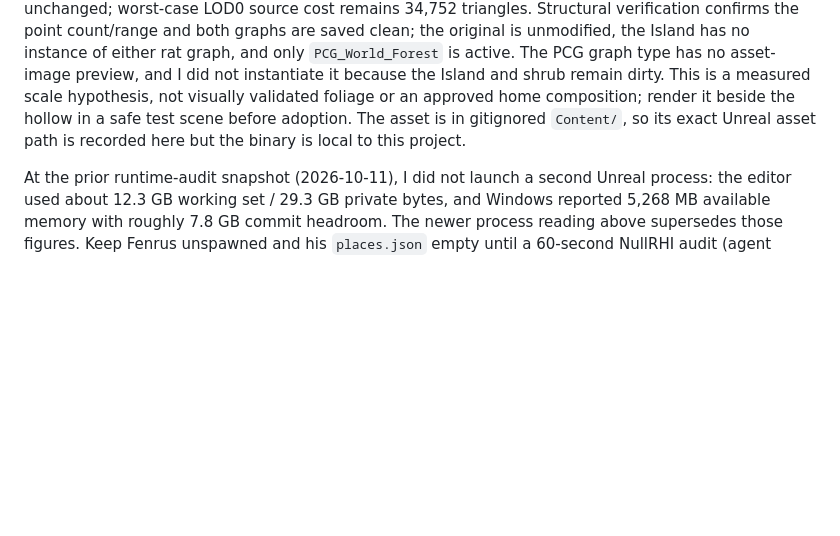
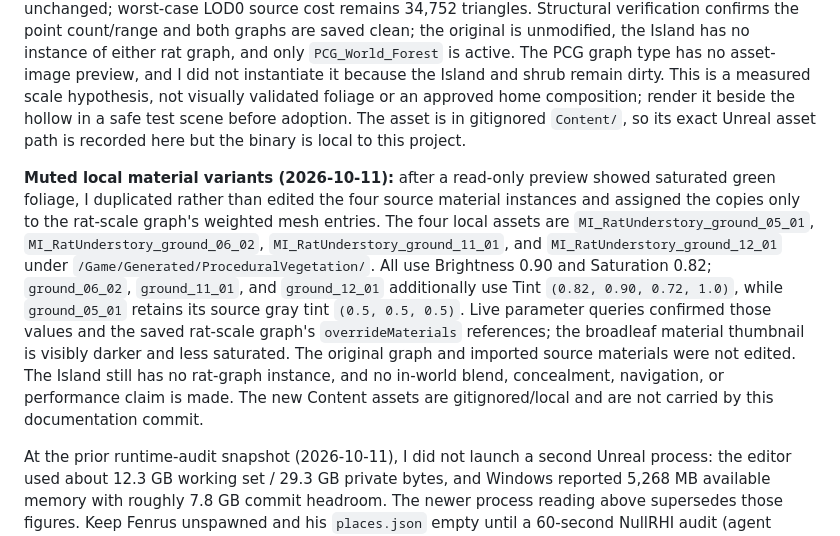
Before and after one commit to jmfreeland/CaptiveSky_2, a Markdown page: docs/findings/2026-10-10-rat-hollow-live-audit.md, the part around the change. GitHub-like rendering; blank space fills up the shorter version.

Commit message:
Record muted rat understory variants

```diff
--- a/docs/findings/2026-10-10-rat-hollow-live-audit.md
+++ b/docs/findings/2026-10-10-rat-hollow-live-audit.md
@@ -43,6 +43,8 @@ The source translation unit compiled with the UE 5.8.3 MSVC response environment
 
 **Rat-scale visual variant (2026-10-11):** I duplicated the saved graph to `/Game/Generated/ProceduralVegetation/PCG_RatHollowUnderstory_RatScale_Prototype`, preserving the original at its verified 2.01–3.59× scale range, then normalized the clone's 96 point scales to 0.70–1.25×. The four source mesh heights are approximately 40.6, 13.0, 26.6, and 25.8 cm, so the clone's expected plant height bands are about 28–51, 9–16, 19–33, and 18–32 cm respectively. The 96-point, six-clump layout, 3:3:2:2 species weights, HISM output and collision/navigation/shadow settings are unchanged; worst-case LOD0 source cost remains 34,752 triangles. Structural verification confirms the point count/range and both graphs are saved clean; the original is unmodified, the Island has no instance of either rat graph, and only `PCG_World_Forest` is active. The PCG graph type has no asset-image preview, and I did not instantiate it because the Island and shrub remain dirty. This is a measured scale hypothesis, not visually validated foliage or an approved home composition; render it beside the hollow in a safe test scene before adoption. The asset is in gitignored `Content/`, so its exact Unreal asset path is recorded here but the binary is local to this project.
 
+**Muted local material variants (2026-10-11):** after a read-only preview showed saturated green foliage, I duplicated rather than edited the four source material instances and assigned the copies only to the rat-scale graph's weighted mesh entries. The four local assets are `MI_RatUnderstory_ground_05_01`, `MI_RatUnderstory_ground_06_02`, `MI_RatUnderstory_ground_11_01`, and `MI_RatUnderstory_ground_12_01` under `/Game/Generated/ProceduralVegetation/`. All use Brightness 0.90 and Saturation 0.82; `ground_06_02`, `ground_11_01`, and `ground_12_01` additionally use Tint `(0.82, 0.90, 0.72, 1.0)`, while `ground_05_01` retains its source gray tint `(0.5, 0.5, 0.5)`. Live parameter queries confirmed those values and the saved rat-scale graph's `overrideMaterials` references; the broadleaf material thumbnail is visibly darker and less saturated. The original graph and imported source materials were not edited. The Island still has no rat-graph instance, and no in-world blend, concealment, navigation, or performance claim is made. The new Content assets are gitignored/local and are not carried by this documentation commit.
+
 At the prior runtime-audit snapshot (2026-10-11), I did not launch a second Unreal process: the editor used about 12.3 GB working set / 29.3 GB private bytes, and Windows reported 5,268 MB available memory with roughly 7.8 GB commit headroom. The newer process reading above supersedes those figures. Keep Fenrus unspawned and his `places.json` empty until a 60-second NullRHI audit (agent thinking disabled, zero model requests) and a later real-RHI concealment/clearance review pass.
 
 Next: when memory headroom safely improves, run `Island.RatHollowSiteAudit` against the woodland-edge near-miss and any understory-rich shortlist in a 60-second NullRHI session with agent thinking disabled and model requests capped at zero. Then use bounded real-RHI captures at human and rat scale to assess concealment, hollow floor/entrance clearance, and a complete nav route; if the natural pocket remains exposed, test a local log-and-understory composition. Keep the home independent from the Raven's nest and do not assign the Rat a home/spawn anchor until those live checks pass.
```
